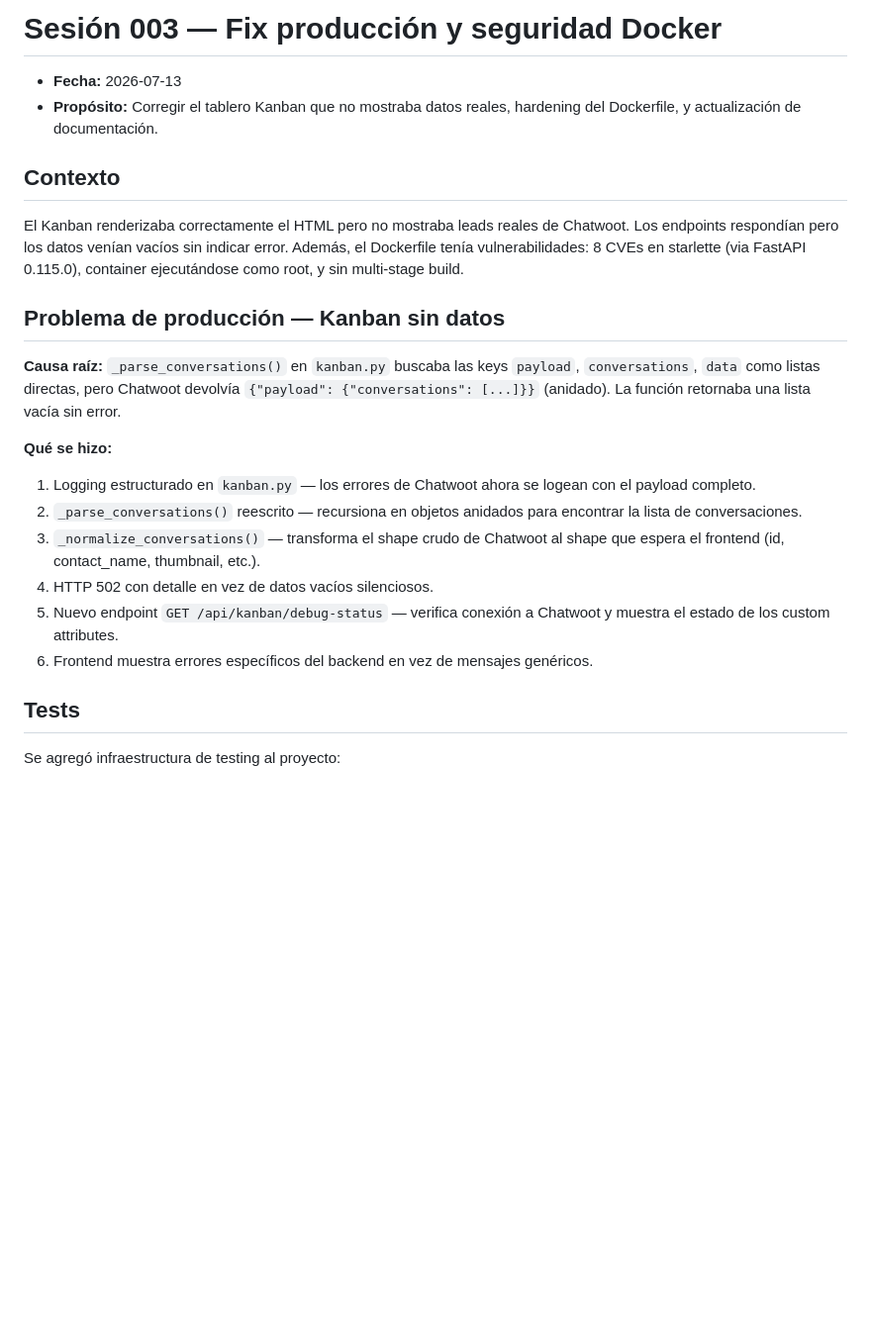
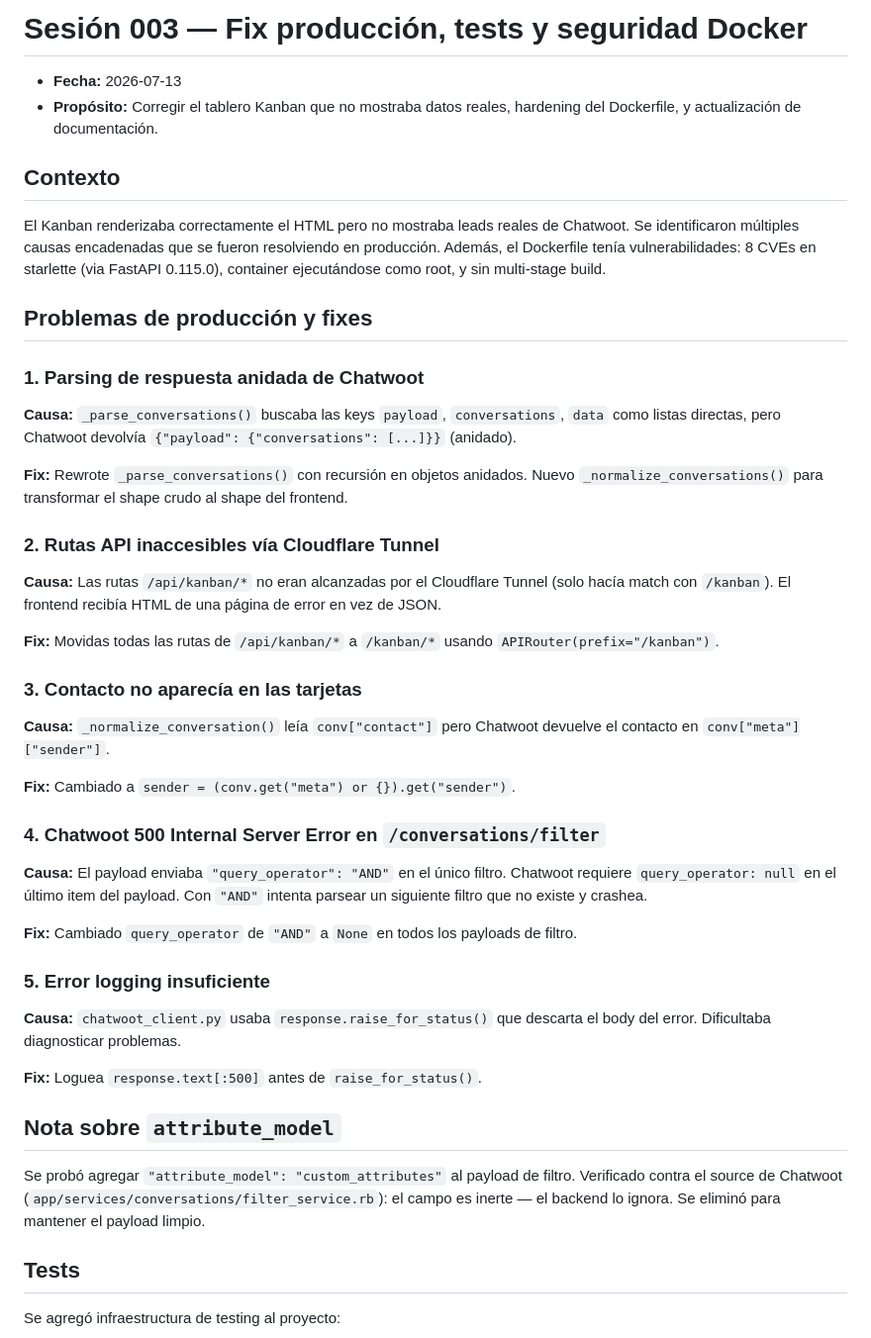
Before and after one commit to CrisAlva1414/Chatwoot-Kanban, a Markdown page: docs/sesiones/003-2026-07-13-fix-produccion-y-seguridad-docker.md, the part around one of its changes. Shown at 99% size. Drawn GitHub-style; blank space fills up the shorter version.

Commit message:
docs: update session 003 with production fixes and commit log

```diff
--- a/docs/sesiones/003-2026-07-13-fix-produccion-y-seguridad-docker.md
+++ b/docs/sesiones/003-2026-07-13-fix-produccion-y-seguridad-docker.md
@@ -1,4 +1,4 @@
-# Sesión 003 — Fix producción y seguridad Docker
+# Sesión 003 — Fix producción, tests y seguridad Docker
 
 - **Fecha:** 2026-07-13
 - **Propósito:** Corregir el tablero Kanban que no mostraba datos reales,
@@ -7,30 +7,62 @@
 ## Contexto
 
 El Kanban renderizaba correctamente el HTML pero no mostraba leads reales
-de Chatwoot. Los endpoints respondían pero los datos venían vacíos sin
-indicar error. Además, el Dockerfile tenía vulnerabilidades: 8 CVEs en
-starlette (via FastAPI 0.115.0), container ejecutándose como root, y sin
-multi-stage build.
+de Chatwoot. Se identificaron múltiples causas encadenadas que se fueron
+resolviendo en producción. Además, el Dockerfile tenía vulnerabilidades:
+8 CVEs en starlette (via FastAPI 0.115.0), container ejecutándose como
+root, y sin multi-stage build.
 
-## Problema de producción — Kanban sin datos
+## Problemas de producción y fixes
 
-**Causa raíz:** `_parse_conversations()` en `kanban.py` buscaba las keys
-`payload`, `conversations`, `data` como listas directas, pero Chatwoot
-devolvía `{"payload": {"conversations": [...]}}` (anidado). La función
-retornaba una lista vacía sin error.
+### 1. Parsing de respuesta anidada de Chatwoot
 
-**Qué se hizo:**
-1. Logging estructurado en `kanban.py` — los errores de Chatwoot ahora
-   se logean con el payload completo.
-2. `_parse_conversations()` reescrito — recursiona en objetos anidados
-   para encontrar la lista de conversaciones.
-3. `_normalize_conversations()` — transforma el shape crudo de Chatwoot
-   al shape que espera el frontend (id, contact_name, thumbnail, etc.).
-4. HTTP 502 con detalle en vez de datos vacíos silenciosos.
-5. Nuevo endpoint `GET /api/kanban/debug-status` — verifica conexión a
-   Chatwoot y muestra el estado de los custom attributes.
-6. Frontend muestra errores específicos del backend en vez de mensajes
-   genéricos.
+**Causa:** `_parse_conversations()` buscaba las keys `payload`,
+`conversations`, `data` como listas directas, pero Chatwoot devolvía
+`{"payload": {"conversations": [...]}}` (anidado).
+
+**Fix:** Rewrote `_parse_conversations()` con recursión en objetos
+anidados. Nuevo `_normalize_conversations()` para transformar el shape
+crudo al shape del frontend.
+
+### 2. Rutas API inaccesibles vía Cloudflare Tunnel
+
+**Causa:** Las rutas `/api/kanban/*` no eran alcanzadas por el
+Cloudflare Tunnel (solo hacía match con `/kanban`). El frontend recibía
+HTML de una página de error en vez de JSON.
+
+**Fix:** Movidas todas las rutas de `/api/kanban/*` a `/kanban/*`
+usando `APIRouter(prefix="/kanban")`.
+
+### 3. Contacto no aparecía en las tarjetas
+
+**Causa:** `_normalize_conversation()` leía `conv["contact"]` pero
+Chatwoot devuelve el contacto en `conv["meta"]["sender"]`.
+
+**Fix:** Cambiado a `sender = (conv.get("meta") or {}).get("sender")`.
+
+### 4. Chatwoot 500 Internal Server Error en `/conversations/filter`
+
+**Causa:** El payload enviaba `"query_operator": "AND"` en el único
+filtro. Chatwoot requiere `query_operator: null` en el último item del
+payload. Con `"AND"` intenta parsear un siguiente filtro que no existe
+y crashea.
+
+**Fix:** Cambiado `query_operator` de `"AND"` a `None` en todos los
+payloads de filtro.
+
+### 5. Error logging insuficiente
+
+**Causa:** `chatwoot_client.py` usaba `response.raise_for_status()` que
+descarta el body del error. Dificultaba diagnosticar problemas.
+
+**Fix:** Loguea `response.text[:500]` antes de `raise_for_status()`.
+
+## Nota sobre `attribute_model`
+
+Se probó agregar `"attribute_model": "custom_attributes"` al payload de
+filtro. Verificado contra el source de Chatwoot
+(`app/services/conversations/filter_service.rb`): el campo es inerte —
+el backend lo ignora. Se eliminó para mantener el payload limpio.
 
 ## Tests
 
```
Also changed, not shown: other parts of docs/sesiones/003-2026-07-13-fix-produccion-y-seguridad-docker.md (+14 -25 lines).
